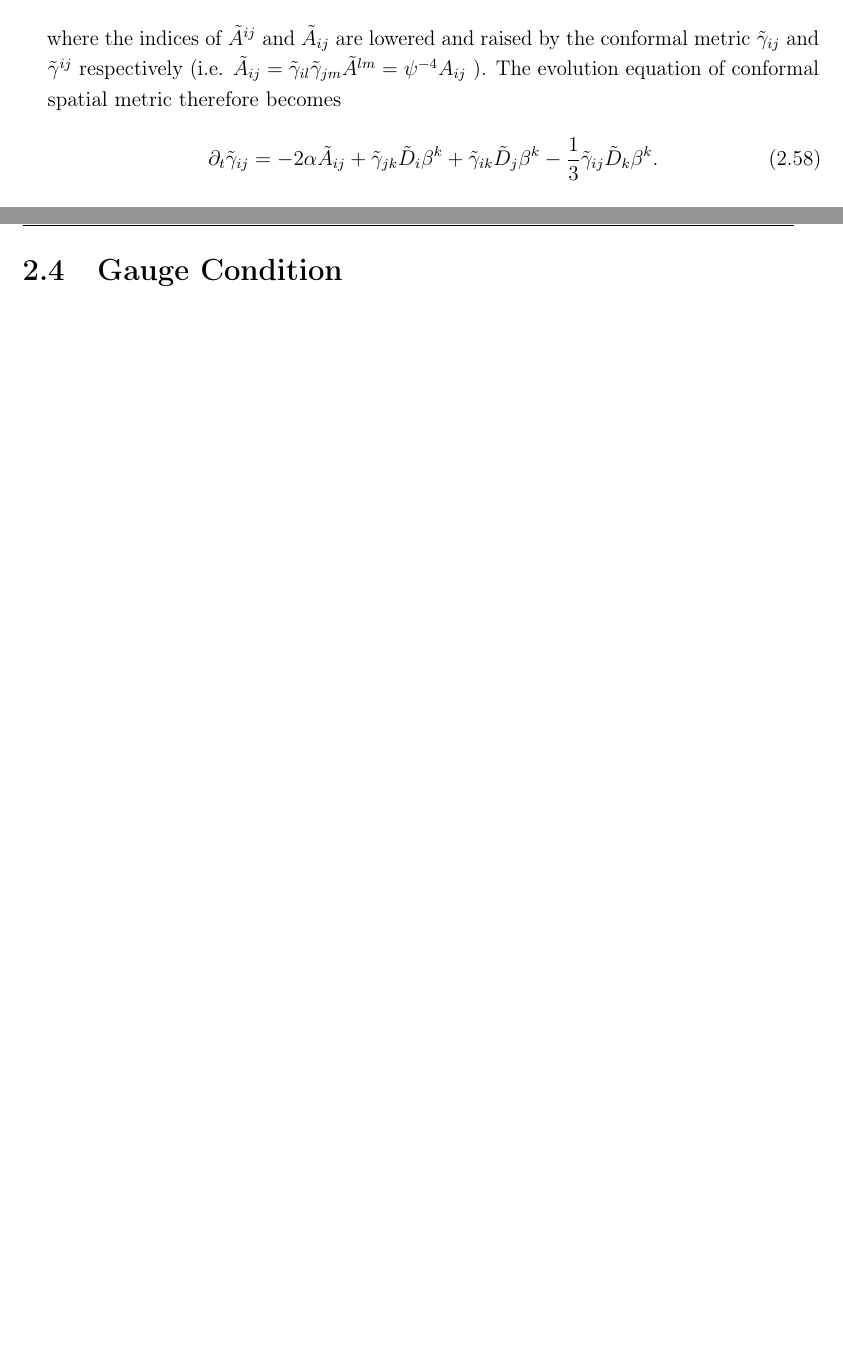
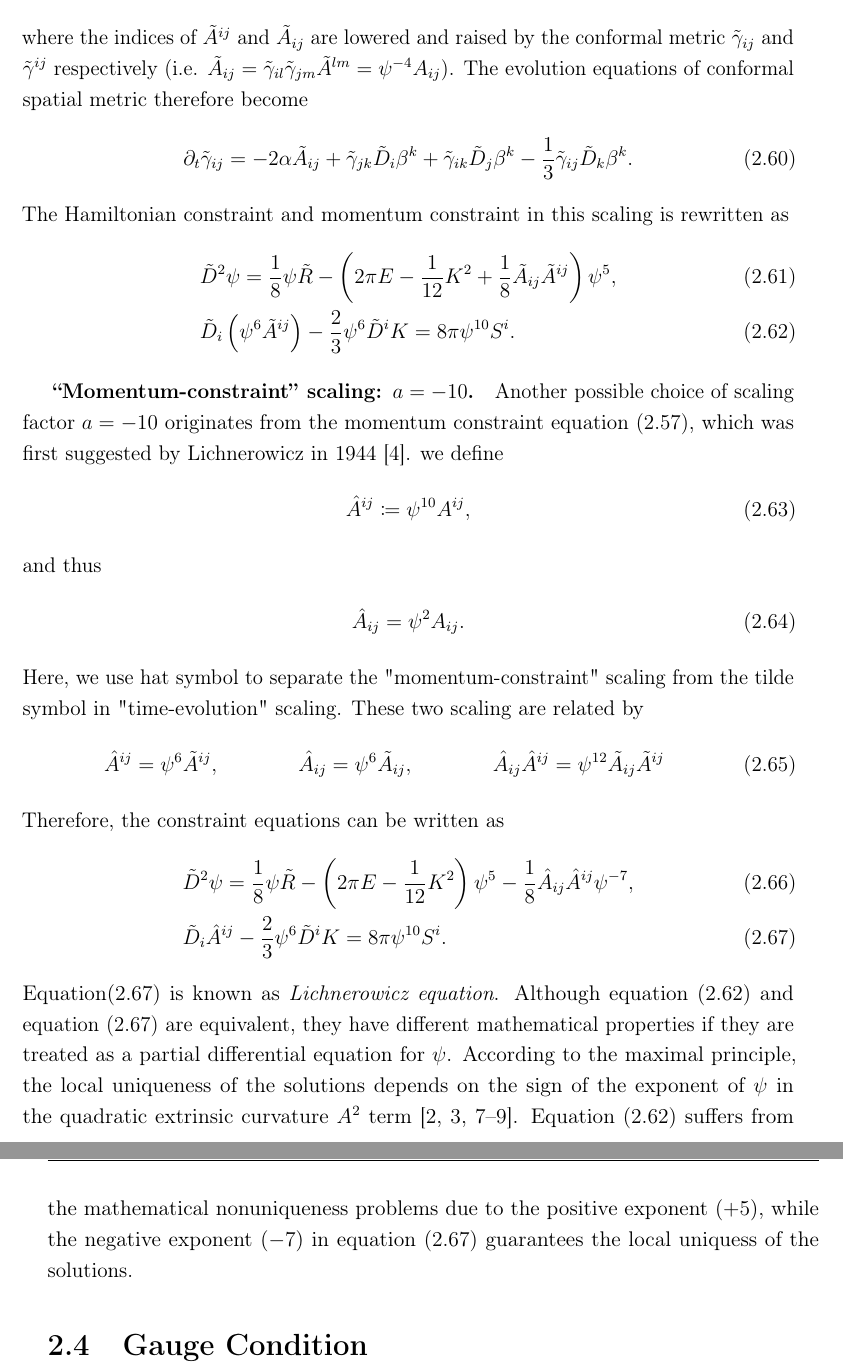
Before and after one commit to alanlam1002/MPhil_thesis, a LaTeX thesis (thesis.tex, which reads Chapter2/chapter2.tex, Preamble/preamble.tex): two parts of pages 27 and 28 of 38 before the commit and two parts of pages 28 and 29 of 40 after it, joined at a grey line, cut so that both start at the same text, the shorter picture padded with empty space. Compiled offline with pdfLaTeX.

```diff
--- a/Chapter2/chapter2.tex
+++ b/Chapter2/chapter2.tex
@@ -330,13 +337,48 @@
     \tilde{A}^{ij} \coloneqq \psi^4 A^{ij},
 \end{align}
 where the indices of $\tilde{A}^{ij}$ and $\tilde{A}_{ij}$ are lowered and raised by the conformal metric $\tilde{\gamma}_{ij}$ and $\tilde{\gamma}^{ij}$ respectively
-(i.e. $\tilde{A}_{ij} = \tilde{\gamma}_{il}\tilde{\gamma}_{jm}\tilde{A}^{lm} = \psi^{-4} A_{ij}$ ).
-The evolution equation of conformal spatial metric therefore becomes
+(i.e. $\tilde{A}_{ij} = \tilde{\gamma}_{il}\tilde{\gamma}_{jm}\tilde{A}^{lm} = \psi^{-4} A_{ij}$).
+The evolution equations of conformal spatial metric therefore become
 \begin{align}
     \partial_t \tilde{\gamma}_{ij} &= - 2\alpha \tilde{A}_{ij} + \tilde{\gamma}_{jk} \tilde{D}_i \beta^k + \tilde{\gamma}_{ik} \tilde{D}_j \beta^k - \frac{1}{3} \tilde{\gamma}_{ij} \tilde{D}_k \beta^k.
 \end{align}
+The Hamiltonian constraint and momentum constraint in this scaling is rewritten as
+\begin{align}
+    &\tilde{D}^2 \psi = \frac{1}{8} \psi \tilde{R} - \left( 2 \pi E - \frac{1}{12}K^2 + \frac{1}{8} \tilde{A}_{ij} \tilde{A}^{ij} \right) \psi^5,
+    \label{eq:H_const_s4}\\
+    &\tilde{D}_i \left(\psi^6 \tilde{A}^{ij} \right) - \frac{2}{3}\psi^6 \tilde{D}^i K = 8\pi \psi^{10} S^i.\label{eq:S_const_s4}
+\end{align}
 
-
+\subparagraph{“Momentum-constraint” scaling: $a=-10$.}
+Another possible choice of scaling factor $a=-10$ originates from the momentum constraint equation (\ref{eq:S_const_s}),
+which was first suggested by Lichnerowicz in 1944 \cite{lichnerowicz1944integration}.
+we define
+\begin{align}
+    \hat{A}^{ij} \coloneqq \psi^{10} A^{ij},
+\end{align}
+and thus
+\begin{align}
+    \hat{A}_{ij} = \psi^{2} A_{ij}.
+\end{align}
+Here, we use hat symbol to separate the "momentum-constraint" scaling from the tilde symbol in "time-evolution" scaling.
+These two scaling are related by
+\begin{align}
+    \hat{A}^{ij}&= \psi^6\tilde{A}^{ij}, &\hat{A}_{ij} &= \psi^6 \tilde{A}_{ij}, &\hat{A}_{ij} \hat{A}^{ij} &= \psi^{12} \tilde{A}_{ij} \tilde{A}^{ij}
+\end{align}
+Therefore, the constraint equations can be written as
+\begin{align}
+    &\tilde{D}^2 \psi = \frac{1}{8} \psi \tilde{R} - \left( 2\pi E - \frac{1}{12}K^2 \right) \psi^5 - \frac{1}{8} \hat{A}_{ij} \hat{A}^{ij} \psi^{-7},
+    \label{eq:H_const_s10}\\
+    &\tilde{D}_i \hat{A}^{ij} - \frac{2}{3}\psi^6 \tilde{D}^i K = 8\pi \psi^{10} S^i.\label{eq:S_const_s10}
+\end{align}
+Equation(\ref{eq:S_const_s10}) is known as \textit{Lichnerowicz equation}.
+Although equation (\ref{eq:S_const_s4}) and equation (\ref{eq:S_const_s10}) are equivalent,
+they have different mathematical properties if they are treated as a partial differential equation for $\psi$.
+According to the maximal principle,
+the local uniqueness of the solutions depends on the sign of the exponent of $\psi$ in the quadratic extrinsic curvature $A^2$ term
+\cite{cordero2009improved,smarr1979sources,taylor1991partial,evans1997partial,protter2012maximum}.
+Equation (\ref{eq:S_const_s4}) suffers from the mathematical nonuniqueness problems due to the positive exponent $(+5)$,
+while the negative exponent $(-7)$ in equation (\ref{eq:S_const_s10}) guarantees the local uniquess of the solutions.
 
 %********************************** % Forth Section  *************************************
 \section{Gauge Condition}  %Section - 2.4
--- a/Preamble/preamble.tex
+++ b/Preamble/preamble.tex
@@ -114,12 +114,13 @@
 
 % Add `custombib' in the document class option to use this section
 \ifuseCustomBib
-   \RequirePackage[square, sort, numbers, authoryear]{natbib} % CustomBib
+   %\RequirePackage[square, sort, numbers, authoryear]{natbib} % CustomBib
 
 % If you would like to use biblatex for your reference management, as opposed to the default `natbibpackage` pass the option `custombib` in the document class. Comment out the previous line to make sure you don't load the natbib package. Uncomment the following lines and specify the location of references.bib file
 
 %\RequirePackage[backend=biber, style=numeric-comp, citestyle=numeric, sorting=nty, natbib=true]{biblatex}
-%\bibliography{References/references} %Location of references.bib only for biblatex
+\RequirePackage[backend=biber, style=numeric-comp, sorting=nty, natbib=true]{biblatex}
+\bibliography{References/references} %Location of references.bib only for biblatex
 
 \fi
 
--- a/thesis.tex
+++ b/thesis.tex
@@ -1,7 +1,7 @@
 % ******************************* PhD Thesis Template **************************
 % Please have a look at the README.md file for info on how to use the template
 %!TEX encoding = UTF-8 Unicode
-\documentclass[a4paper,12pt,customfont,numbered,print,index]{Classes/PhDThesisPSnPDF}
+\documentclass[a4paper,12pt,customfont,custombib,print,index]{Classes/PhDThesisPSnPDF}
 
 % ******************************************************************************
 % ******************************* Class Options ********************************
```
Also changed, not shown: References/references.bib (+32 -0 lines), thesis.pdf, Chapter2/chapter2.tex (19 more changed lines), thesis.tex (7 more changed lines), 12 other files.
